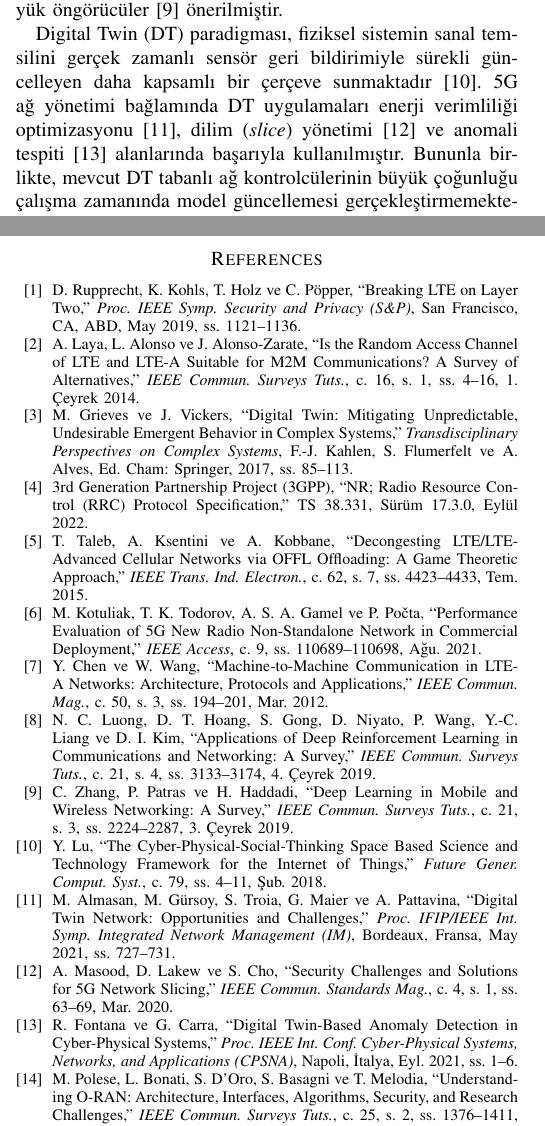
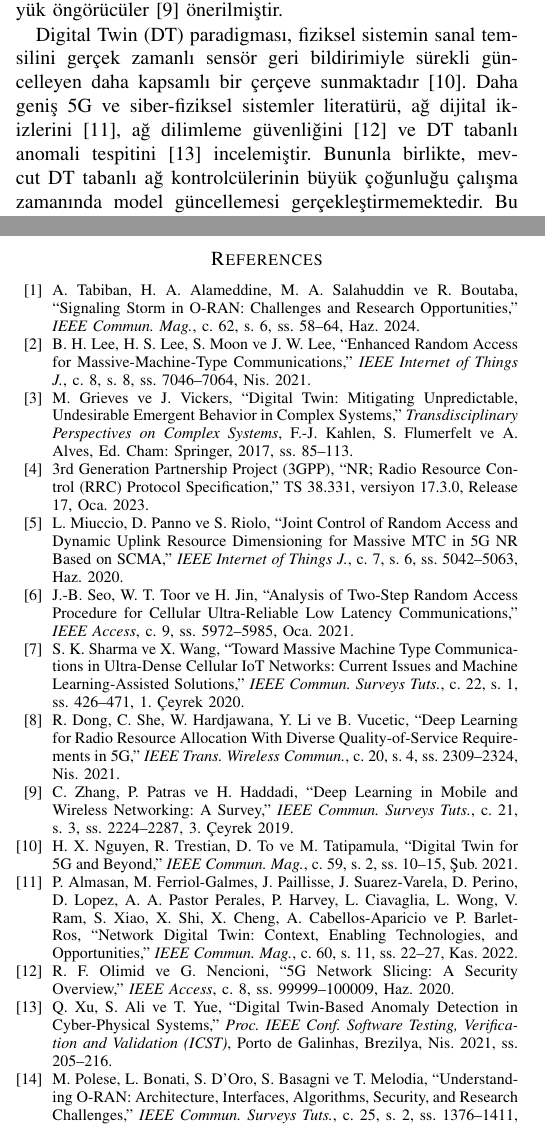
Before and after one commit to omerdikyol/rrc-storm-dt, a LaTeX paper (paper/manuscript_v1.tex): two parts of the columns of pages 2 and 6 of 6, joined at a grey line, cut so that both start at the same text. Compiled offline with pdfLaTeX; a missing font is replaced by an installed copy or a similar font; a LaTeX package or settings file that is missing is left out.

Commit message:
Update references

```diff
--- a/paper/manuscript_v1.tex
+++ b/paper/manuscript_v1.tex
@@ -197,9 +197,9 @@ tahsisi~\cite{b8} ve zaman serisi regresyonu kullanan yük öngörücüler~\cite
 
 Digital Twin (DT) paradigması, fiziksel sistemin sanal temsilini gerçek zamanlı
 sensör geri bildirimiyle sürekli güncelleyen daha kapsamlı bir çerçeve
-sunmaktadır~\cite{b10}. 5G ağ yönetimi bağlamında DT uygulamaları enerji
-verimliliği optimizasyonu~\cite{b11}, dilim (\emph{slice}) yönetimi~\cite{b12}
-ve anomali tespiti~\cite{b13} alanlarında başarıyla kullanılmıştır. Bununla
+sunmaktadır~\cite{b10}. Daha geniş 5G ve siber-fiziksel sistemler literatürü,
+ağ dijital ikizlerini~\cite{b11}, ağ dilimleme güvenliğini~\cite{b12} ve
+DT tabanlı anomali tespitini~\cite{b13} incelemiştir. Bununla
 birlikte, mevcut DT tabanlı ağ kontrolcülerinin büyük çoğunluğu çalışma
 zamanında model güncellemesi gerçekleştirmemektedir. Bu durum, botnet güdümlü
 RRC Signaling Storm senaryolarında kaçınılmaz biçimde Model Drift'e yol açmakta
@@ -718,17 +718,16 @@ aracılığıyla çok parametreli ve öğrenen biçimde belirlenmesi araştırı
 \begin{thebibliography}{00}
 
 \bibitem{b1}
-D. Rupprecht, K. Kohls, T. Holz ve C. Pöpper,
-``Breaking LTE on Layer Two,''
-\emph{Proc. IEEE Symp. Security and Privacy (S\&P)},
-San Francisco, CA, ABD, May 2019, ss. 1121--1136.
+A. Tabiban, H. A. Alameddine, M. A. Salahuddin ve R. Boutaba,
+``Signaling Storm in O-RAN: Challenges and Research Opportunities,''
+\emph{IEEE Commun. Mag.},
+c. 62, s. 6, ss. 58--64, Haz. 2024.
 
 \bibitem{b2}
-A. Laya, L. Alonso ve J. Alonso-Zarate,
-``Is the Random Access Channel of LTE and LTE-A Suitable for M2M
-Communications? A Survey of Alternatives,''
-\emph{IEEE Commun. Surveys Tuts.},
-c. 16, s. 1, ss. 4--16, 1. Çeyrek 2014.
+B. H. Lee, H. S. Lee, S. Moon ve J. W. Lee,
+``Enhanced Random Access for Massive-Machine-Type Communications,''
+\emph{IEEE Internet of Things J.},
+c. 8, s. 8, ss. 7046--7064, Nis. 2021.
 
 \bibitem{b3}
 M. Grieves ve J. Vickers,
@@ -741,35 +740,34 @@ Cham: Springer, 2017, ss. 85--113.
 \bibitem{b4}
 3rd Generation Partnership Project (3GPP),
 ``NR; Radio Resource Control (RRC) Protocol Specification,''
-TS 38.331, Sürüm 17.3.0, Eylül 2022.
+TS 38.331, versiyon 17.3.0, Release 17, Oca. 2023.
 
 \bibitem{b5}
-T. Taleb, A. Ksentini ve A. Kobbane,
-``Decongesting LTE/LTE-Advanced Cellular Networks via OFFL Offloading:
-A Game Theoretic Approach,''
-\emph{IEEE Trans. Ind. Electron.},
-c. 62, s. 7, ss. 4423--4433, Tem. 2015.
+L. Miuccio, D. Panno ve S. Riolo,
+``Joint Control of Random Access and Dynamic Uplink Resource Dimensioning
+for Massive MTC in 5G NR Based on SCMA,''
+\emph{IEEE Internet of Things J.},
+c. 7, s. 6, ss. 5042--5063, Haz. 2020.
 
 \bibitem{b6}
-M. Kotuliak, T. K. Todorov, A. S. A. Gamel ve P. Počta,
-``Performance Evaluation of 5G New Radio Non-Standalone Network in Commercial Deployment,''
+J.-B. Seo, W. T. Toor ve H. Jin,
+``Analysis of Two-Step Random Access Procedure for Cellular Ultra-Reliable Low Latency Communications,''
 \emph{IEEE Access},
-c. 9, ss. 110689--110698, Ağu. 2021.
+c. 9, ss. 5972--5985, Oca. 2021.
 
 \bibitem{b7}
-Y. Chen ve W. Wang,
-``Machine-to-Machine Communication in LTE-A Networks: Architecture, Protocols
-and Applications,''
-\emph{IEEE Commun. Mag.},
-c. 50, s. 3, ss. 194--201, Mar. 2012.
+S. K. Sharma ve X. Wang,
+``Toward Massive Machine Type Communications in Ultra-Dense Cellular IoT
+Networks: Current Issues and Machine Learning-Assisted Solutions,''
+\emph{IEEE Commun. Surveys Tuts.},
+c. 22, s. 1, ss. 426--471, 1. Çeyrek 2020.
 
 \bibitem{b8}
-N. C. Luong, D. T. Hoang, S. Gong, D. Niyato, P. Wang, Y.-C. Liang ve
-D. I. Kim,
-``Applications of Deep Reinforcement Learning in Communications and
-Networking: A Survey,''
-\emph{IEEE Commun. Surveys Tuts.},
-c. 21, s. 4, ss. 3133--3174, 4. Çeyrek 2019.
+R. Dong, C. She, W. Hardjawana, Y. Li ve B. Vucetic,
+``Deep Learning for Radio Resource Allocation With Diverse Quality-of-Service
+Requirements in 5G,''
+\emph{IEEE Trans. Wireless Commun.},
+c. 20, s. 4, ss. 2309--2324, Nis. 2021.
 
 \bibitem{b9}
 C. Zhang, P. Patras ve H. Haddadi,
@@ -778,30 +776,31 @@ C. Zhang, P. Patras ve H. Haddadi,
 c. 21, s. 3, ss. 2224--2287, 3. Çeyrek 2019.
 
 \bibitem{b10}
-Y. Lu,
-``The Cyber-Physical-Social-Thinking Space Based Science and Technology
-Framework for the Internet of Things,''
-\emph{Future Gener. Comput. Syst.},
-c. 79, ss. 4--11, Şub. 2018.
+H. X. Nguyen, R. Trestian, D. To ve M. Tatipamula,
+``Digital Twin for 5G and Beyond,''
+\emph{IEEE Commun. Mag.},
+c. 59, s. 2, ss. 10--15, Şub. 2021.
 
 \bibitem{b11}
-M. Almasan, M. Gürsoy, S. Troia, G. Maier ve A. Pattavina,
-``Digital Twin Network: Opportunities and Challenges,''
-\emph{Proc. IFIP/IEEE Int. Symp. Integrated Network Management (IM)},
-Bordeaux, Fransa, May 2021, ss. 727--731.
+P. Almasan, M. Ferriol-Galmes, J. Paillisse, J. Suarez-Varela,
+D. Perino, D. Lopez, A. A. Pastor Perales, P. Harvey, L. Ciavaglia,
+L. Wong, V. Ram, S. Xiao, X. Shi, X. Cheng, A. Cabellos-Aparicio
+ve P. Barlet-Ros,
+``Network Digital Twin: Context, Enabling Technologies, and Opportunities,''
+\emph{IEEE Commun. Mag.},
+c. 60, s. 11, ss. 22--27, Kas. 2022.
 
 \bibitem{b12}
-A. Masood, D. Lakew ve S. Cho,
-``Security Challenges and Solutions for 5G Network Slicing,''
-\emph{IEEE Commun. Standards Mag.},
-c. 4, s. 1, ss. 63--69, Mar. 2020.
+R. F. Olimid ve G. Nencioni,
+``5G Network Slicing: A Security Overview,''
+\emph{IEEE Access},
+c. 8, ss. 99999--100009, Haz. 2020.
 
 \bibitem{b13}
-R. Fontana ve G. Carra,
+Q. Xu, S. Ali ve T. Yue,
 ``Digital Twin-Based Anomaly Detection in Cyber-Physical Systems,''
-\emph{Proc. IEEE Int. Conf. Cyber-Physical Systems, Networks, and
-Applications (CPSNA)},
-Napoli, İtalya, Eyl. 2021, ss. 1--6.
+\emph{Proc. IEEE Conf. Software Testing, Verification and Validation (ICST)},
+Porto de Galinhas, Brezilya, Nis. 2021, ss. 205--216.
 
 \bibitem{b14}
 M. Polese, L. Bonati, S. D'Oro, S. Basagni ve T. Melodia,
```
Also changed, not shown: paper/english.tex (+24 -22 lines), presentation/presentation.tex (+24 -9 lines), presentation/presentation_latex.pdf, presentation/presentation_powerpoint.pdf, paper/manuscript_v1.tex (10 more changed lines), 1 other file.
